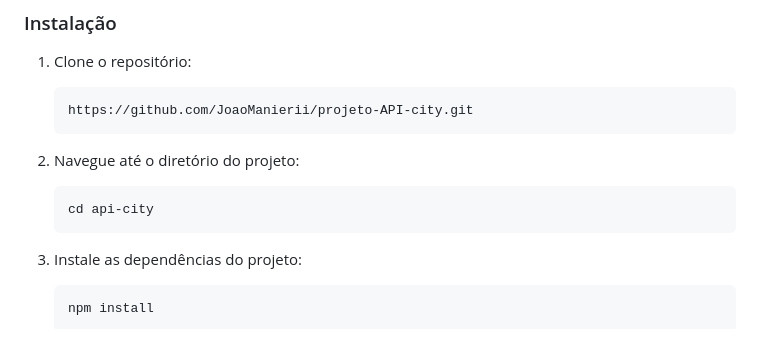
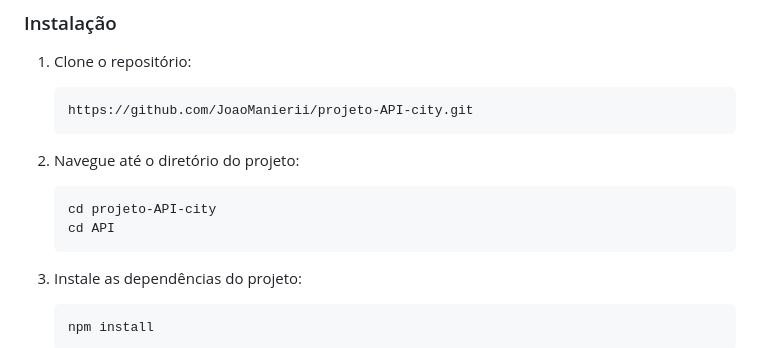
Before and after one commit to JoaoManierii/projeto-API-city, a Markdown page: readMe.md, the part around the change. GitHub-like rendering.

Commit message:
📚 docs: Atualização do README

````diff
--- a/readMe.md
+++ b/readMe.md
@@ -23,7 +23,8 @@ As funcionalidades dessa API incluem cadastrar cidades e clientes, consultar cid
 2. Navegue até o diretório do projeto:
 
    ```sh
-   cd api-city
+   cd projeto-API-city
+   cd API
    ```
 
 3. Instale as dependências do projeto:
````
